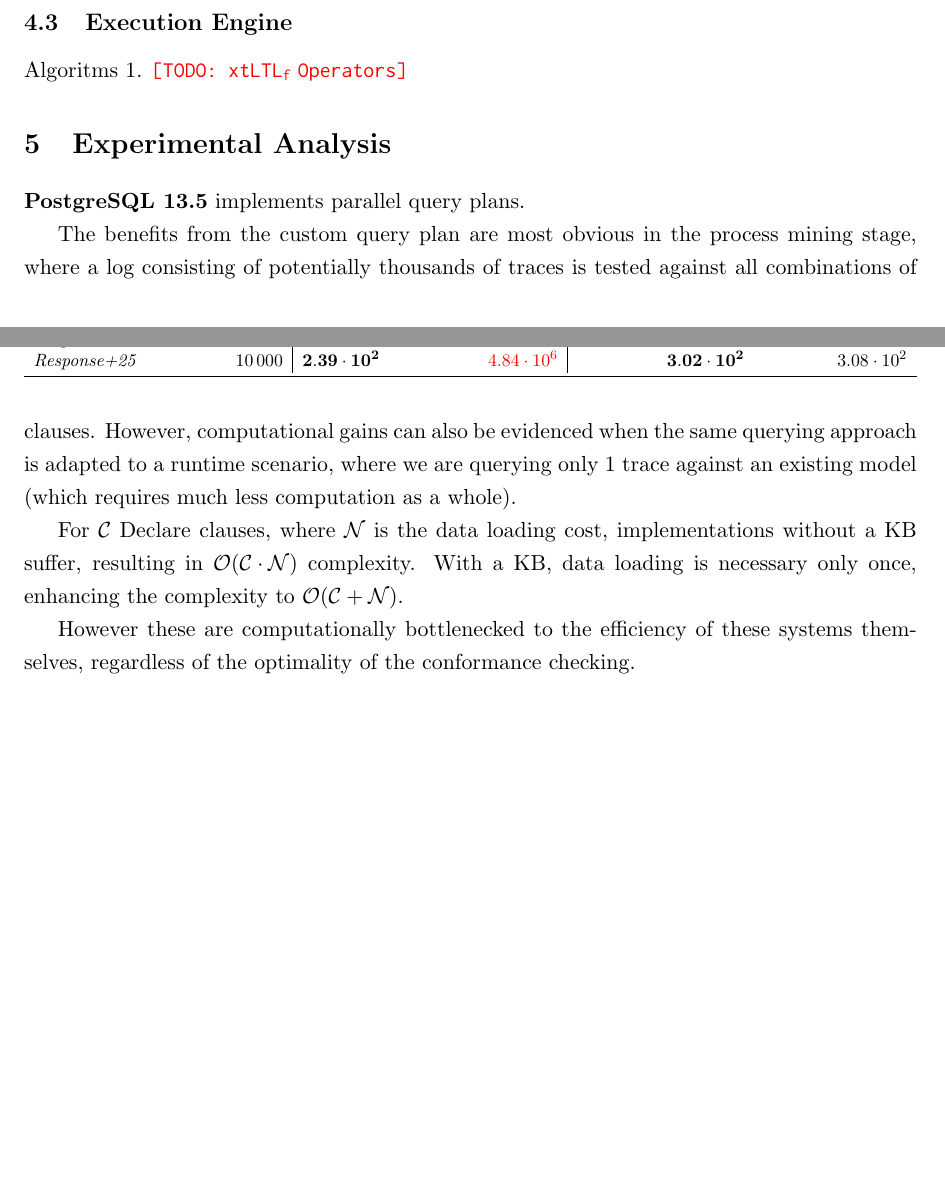
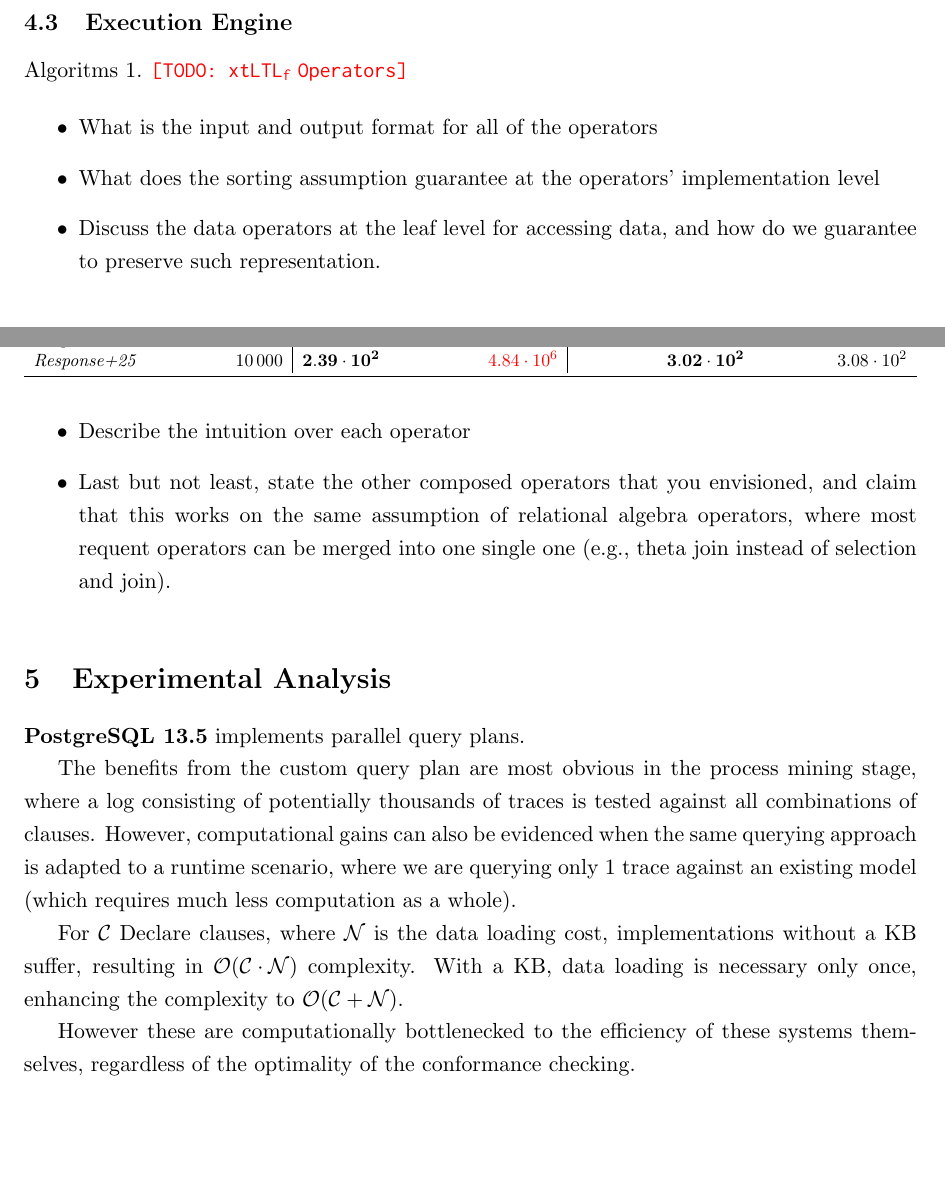
Before and after one commit to SamuelAppleby/IDEAS_-22, a LaTeX paper (OTHERCONF/OtherConference.tex, which reads OTHERCONF/sections/44execution_engine.tex): two parts of pages 10 and 12 of 15 before the commit and two parts of pages 10 and 11 of 15 after it, joined at a grey line, cut so that both start at the same text, the shorter picture padded with empty space. Compiled offline with pdfLaTeX.

Commit message:
Revised position for xtltlf operators

```diff
--- a/OTHERCONF/sections/44execution_engine.tex
+++ b/OTHERCONF/sections/44execution_engine.tex
@@ -1,3 +1,11 @@
 
 \subsection{Execution Engine} \label{ssec:xltlf}
 Algoritms \ref{algo:xltlfAlgo}. \texttt{\color{red}[TODO: \xLTLf Operators]}
+
+\begin{itemize}
+	\item What is the input and output format for all of the operators
+	\item What does the sorting assumption guarantee at the operators' implementation level
+	\item Discuss the data operators at the leaf level for accessing data, and how do we guarantee to preserve such representation.
+	\item Describe the intuition over each operator
+	\item Last but not least, state the other composed operators that you envisioned, and claim that this works on the same assumption of relational algebra operators, where most requent operators can be merged into one single one (e.g., theta join instead of selection and join).
+\end{itemize}
```
